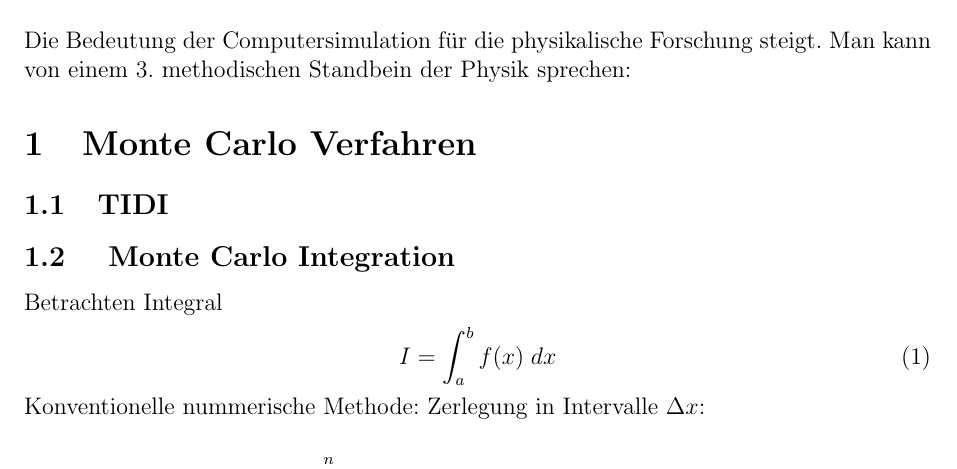
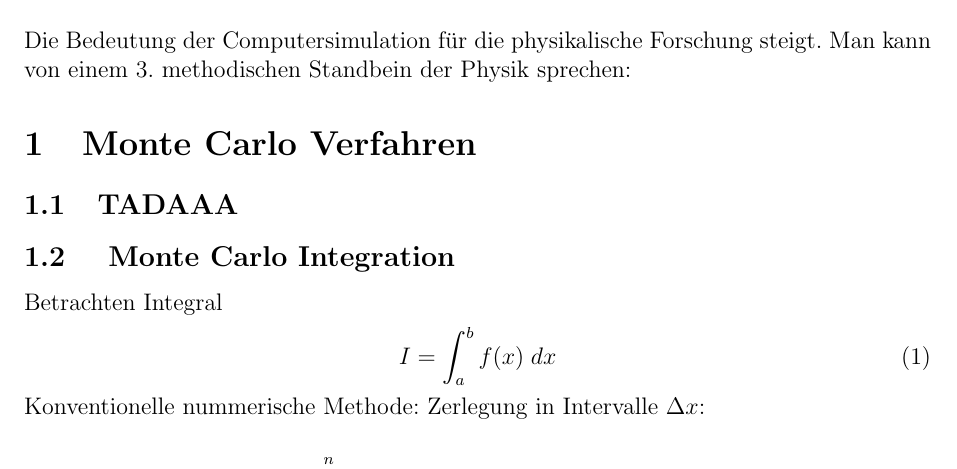
Before and after one commit to sophiahenckell/HIWI_Computersimulation, a LaTeX document (Skript_Überarbeitung.tex): part of page 1 of 32, cut so that both start at the same text. Compiled offline with LaTeX, dvips and Ghostscript.

Commit message:
Dritter Versuch

```diff
--- a/Skript_Überarbeitung.tex
+++ b/Skript_Überarbeitung.tex
@@ -24,7 +24,7 @@
 Die Bedeutung der Computersimulation für die physikalische Forschung steigt. Man kann von einem 3. methodischen Standbein der Physik sprechen:
 
 \section{Monte Carlo Verfahren}
-\subsection{TIDI}
+\subsection{TADAAA}
 \subsection{ Monte Carlo Integration}
 Betrachten Integral
 \begin{align}
```
